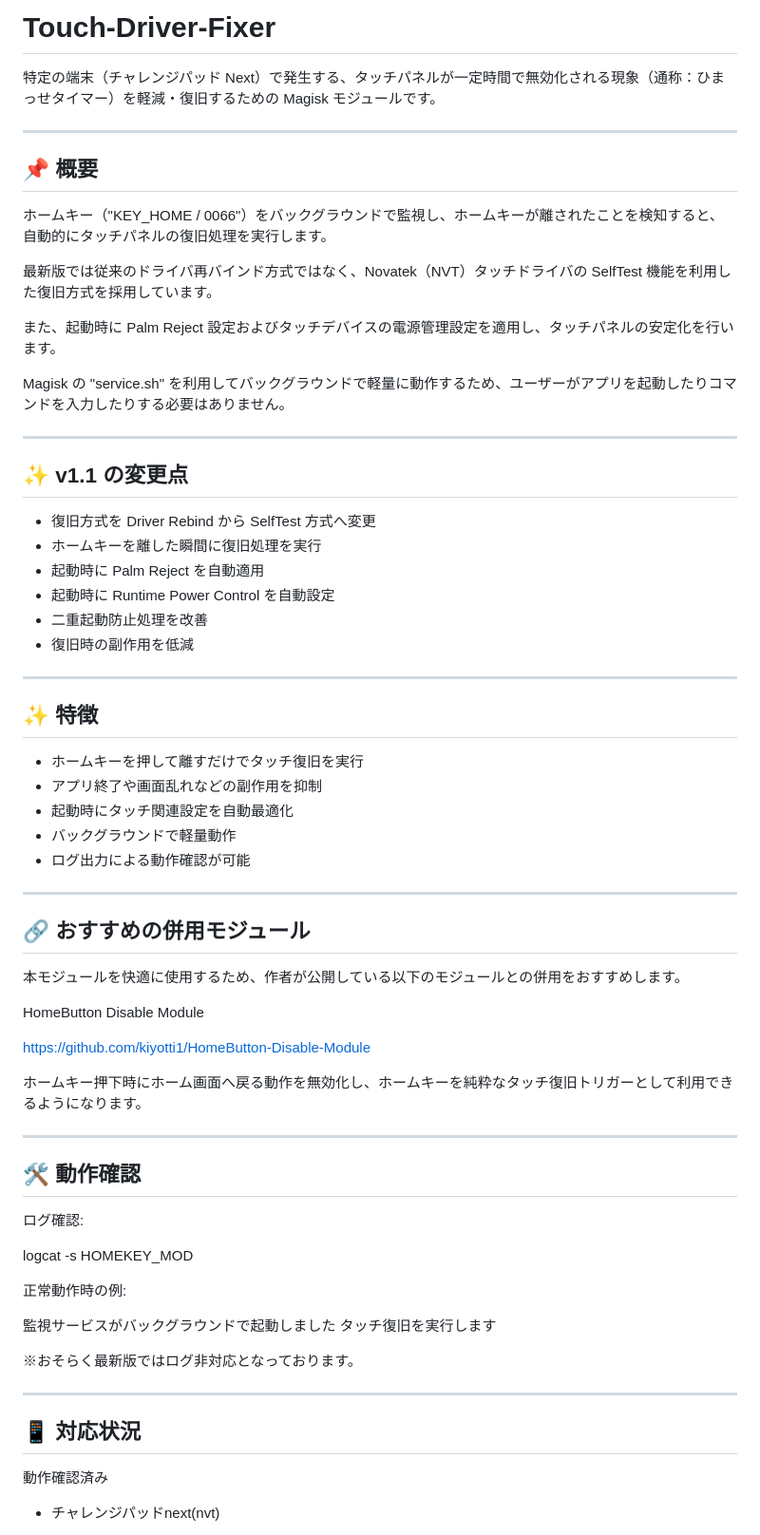
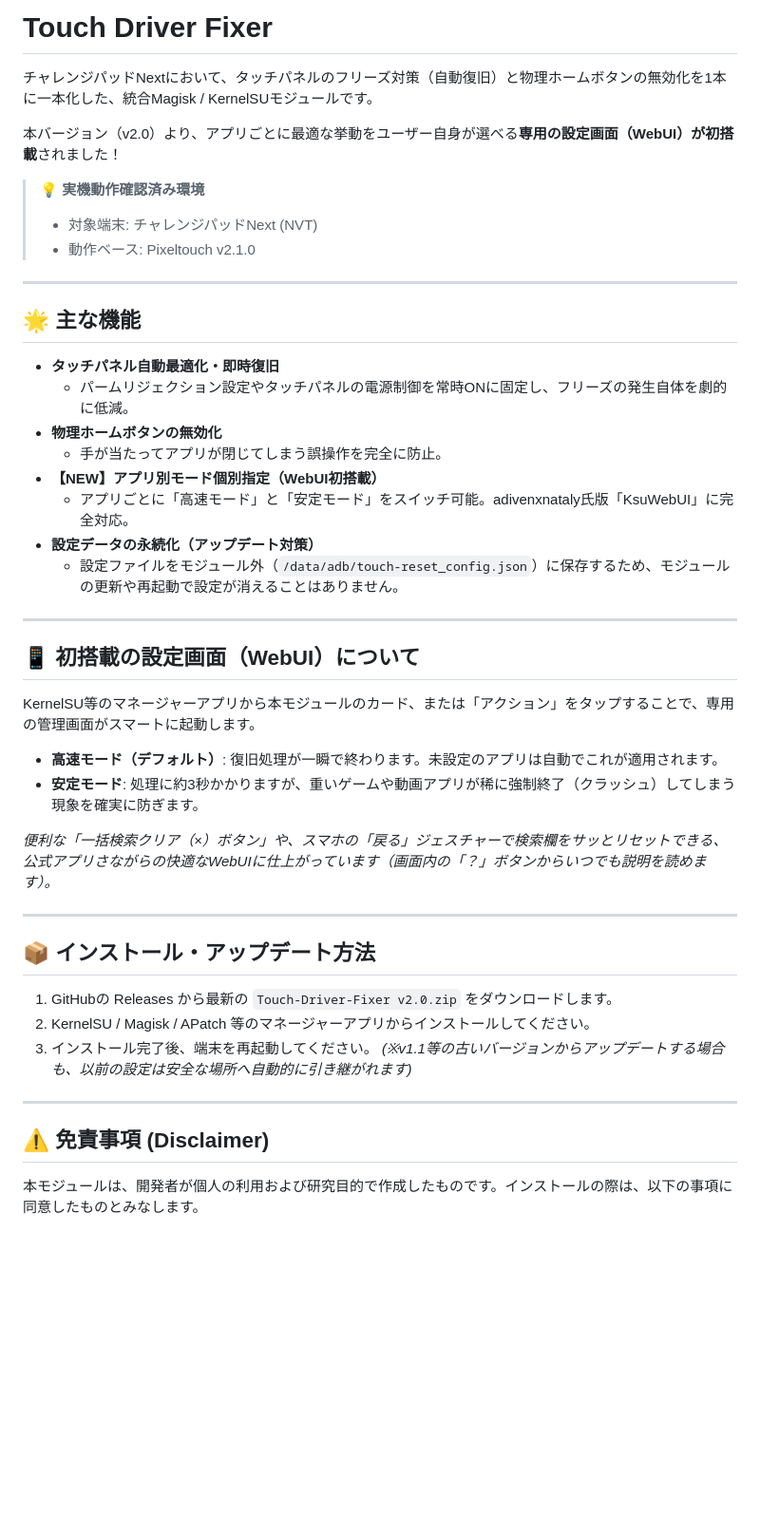
Before and after one commit to kiyotti1/Touch-Driver-Fixer-module, a Markdown page: README.md, the part around one of its changes. Shown at 95% size. Rendered like a GitHub page; blank space fills up the shorter version.

```diff
--- a/README.md
+++ b/README.md
@@ -1,72 +1,49 @@
-# Touch-Driver-Fixer
+# Touch Driver Fixer
 
-特定の端末（チャレンジパッド Next）で発生する、タッチパネルが一定時間で無効化される現象（通称：ひまっせタイマー）を軽減・復旧するための Magisk モジュールです。
+チャレンジパッドNextにおいて、タッチパネルのフリーズ対策（自動復旧）と物理ホームボタンの無効化を1本に一本化した、統合Magisk / KernelSUモジュールです。
+
+本バージョン（v2.0）より、アプリごとに最適な挙動をユーザー自身が選べる**専用の設定画面（WebUI）が初搭載**されました！
+
+> 💡 **実機動作確認済み環境**
+> - 対象端末: チャレンジパッドNext (NVT)
+> - 動作ベース: Pixeltouch v2.1.0
 
 ---
 
-## 📌 概要
+## 🌟 主な機能
 
-ホームキー（"KEY_HOME / 0066"）をバックグラウンドで監視し、ホームキーが離されたことを検知すると、自動的にタッチパネルの復旧処理を実行します。
-
-最新版では従来のドライバ再バインド方式ではなく、Novatek（NVT）タッチドライバの SelfTest 機能を利用した復旧方式を採用しています。
-
-また、起動時に Palm Reject 設定およびタッチデバイスの電源管理設定を適用し、タッチパネルの安定化を行います。
-
-Magisk の "service.sh" を利用してバックグラウンドで軽量に動作するため、ユーザーがアプリを起動したりコマンドを入力したりする必要はありません。
+- **タッチパネル自動最適化・即時復旧**
+  - パームリジェクション設定やタッチパネルの電源制御を常時ONに固定し、フリーズの発生自体を劇的に低減。
+- **物理ホームボタンの無効化**
+  - 手が当たってアプリが閉じてしまう誤操作を完全に防止。
+- **【NEW】アプリ別モード個別指定（WebUI初搭載）**
+  - アプリごとに「高速モード」と「安定モード」をスイッチ可能。adivenxnataly氏版「KsuWebUI」に完全対応。
+- **設定データの永続化（アップデート対策）**
+  - 設定ファイルをモジュール外（`/data/adb/touch-reset_config.json`）に保存するため、モジュールの更新や再起動で設定が消えることはありません。
 
 ---
 
-## ✨ v1.1 の変更点
+## 📱 初搭載の設定画面（WebUI）について
 
-- 復旧方式を Driver Rebind から SelfTest 方式へ変更
-- ホームキーを離した瞬間に復旧処理を実行
-- 起動時に Palm Reject を自動適用
-- 起動時に Runtime Power Control を自動設定
-- 二重起動防止処理を改善
-- 復旧時の副作用を低減
+KernelSU等のマネージャーアプリから本モジュールのカード、または「アクション」をタップすることで、専用の管理画面がスマートに起動します。
+
+- **高速モード（デフォルト）**: 復旧処理が一瞬で終わります。未設定のアプリは自動でこれが適用されます。
+- **安定モード**: 処理に約3秒かかりますが、重いゲームや動画アプリが稀に強制終了（クラッシュ）してしまう現象を確実に防ぎます。
+
+*便利な「一括検索クリア（×）ボタン」や、スマホの「戻る」ジェスチャーで検索欄をサッとリセットできる、公式アプリさながらの快適なWebUIに仕上がっています（画面内の「？」ボタンからいつでも説明を読めます）。*
 
 ---
 
-## ✨ 特徴
+## 📦 インストール・アップデート方法
 
-- ホームキーを押して離すだけでタッチ復旧を実行
-- アプリ終了や画面乱れなどの副作用を抑制
-- 起動時にタッチ関連設定を自動最適化
-- バックグラウンドで軽量動作
-- ログ出力による動作確認が可能
+1. GitHubの Releases から最新の `Touch-Driver-Fixer v2.0.zip` をダウンロードします。
+2. KernelSU / Magisk / APatch 等のマネージャーアプリからインストールしてください。
+3. インストール完了後、端末を再起動してください。
+   *(※v1.1等の古いバージョンからアップデートする場合も、以前の設定は安全な場所へ自動的に引き継がれます)*
 
 ---
 
-## 🔗 おすすめの併用モジュール
+## ⚠️ 免責事項 (Disclaimer)
 
-本モジュールを快適に使用するため、作者が公開している以下のモジュールとの併用をおすすめします。
+本モジュールは、開発者が個人の利用および研究目的で作成したものです。インストールの際は、以下の事項に同意したものとみなします。
 
-HomeButton Disable Module
-
-https://github.com/kiyotti1/HomeButton-Disable-Module
-
-ホームキー押下時にホーム画面へ戻る動作を無効化し、ホームキーを純粋なタッチ復旧トリガーとして利用できるようになります。
-
----
-
-## 🛠️ 動作確認
-
-ログ確認:
-
-logcat -s HOMEKEY_MOD
-
-正常動作時の例:
-
-監視サービスがバックグラウンドで起動しました
-タッチ復旧を実行します
-
-※おそらく最新版ではログ非対応となっております。
-
----
-
-## 📱 対応状況
-
-動作確認済み
-
-- チャレンジパッドnext(nvt)
-
```
Also changed, not shown: other parts of README.md (+6 -26 lines).
